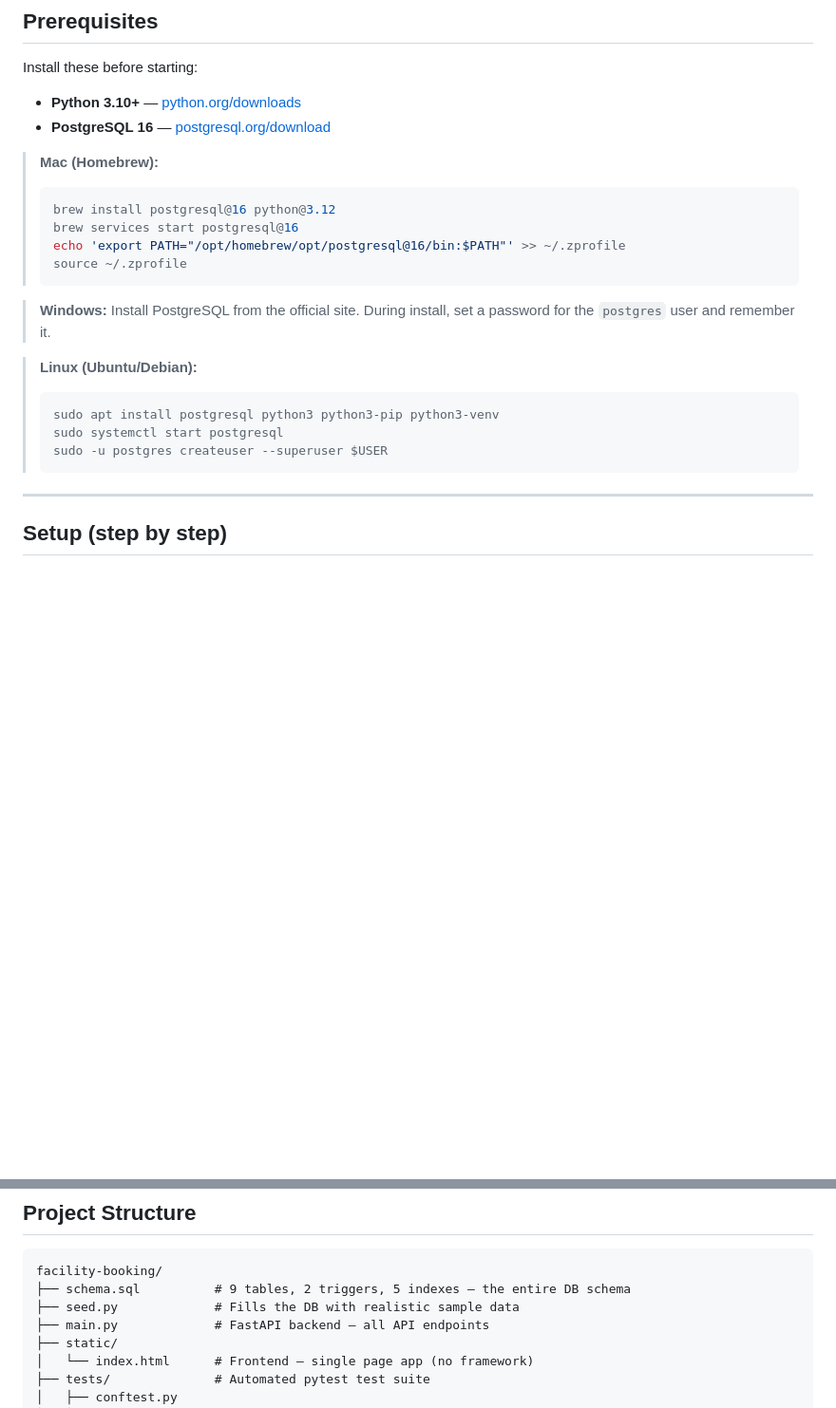
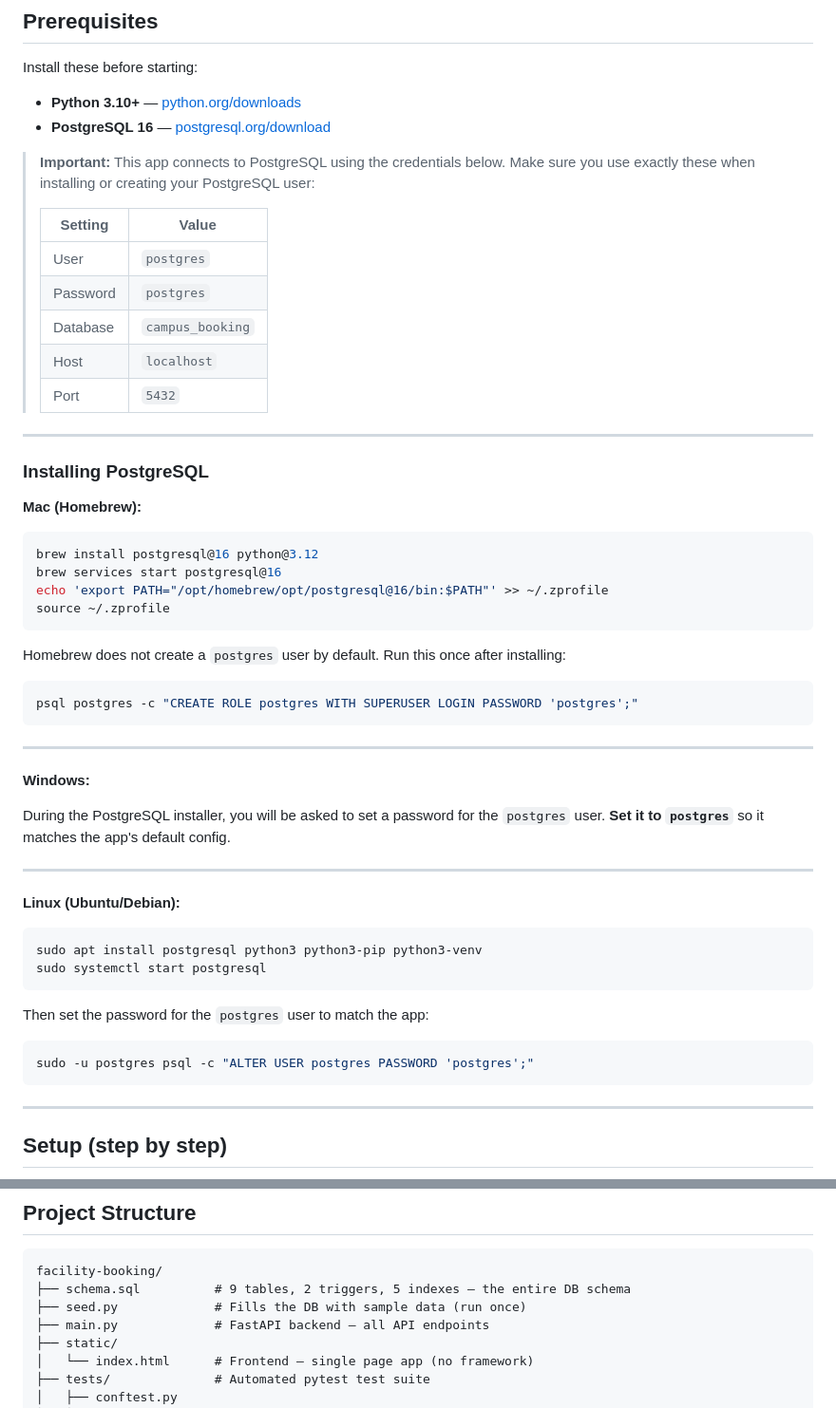
Before and after one commit to be-water22/facility-booking, a Markdown page: README.md, 2 parts joined by grey strips. Shown at 95% size. GitHub-like rendering; blank space fills up the shorter version.

Commit message:
docs: show DB credentials upfront before PostgreSQL install steps

````diff
--- a/README.md
+++ b/README.md
@@ -23,22 +23,53 @@ Install these before starting:
 - **Python 3.10+** — [python.org/downloads](https://www.python.org/downloads/)
 - **PostgreSQL 16** — [postgresql.org/download](https://www.postgresql.org/download/)
 
-> **Mac (Homebrew):**
-> ```bash
-> brew install postgresql@16 python@3.12
-> brew services start postgresql@16
-> echo 'export PATH="/opt/homebrew/opt/postgresql@16/bin:$PATH"' >> ~/.zprofile
-> source ~/.zprofile
-> ```
+> **Important:** This app connects to PostgreSQL using the credentials below.
+> Make sure you use exactly these when installing or creating your PostgreSQL user:
+>
+> | Setting  | Value            |
+> |----------|------------------|
+> | User     | `postgres`       |
+> | Password | `postgres`       |
+> | Database | `campus_booking` |
+> | Host     | `localhost`      |
+> | Port     | `5432`           |
 
-> **Windows:** Install PostgreSQL from the official site. During install, set a password for the `postgres` user and remember it.
+---
 
-> **Linux (Ubuntu/Debian):**
-> ```bash
-> sudo apt install postgresql python3 python3-pip python3-venv
-> sudo systemctl start postgresql
-> sudo -u postgres createuser --superuser $USER
-> ```
+### Installing PostgreSQL
+
+**Mac (Homebrew):**
+```bash
+brew install postgresql@16 python@3.12
+brew services start postgresql@16
+echo 'export PATH="/opt/homebrew/opt/postgresql@16/bin:$PATH"' >> ~/.zprofile
+source ~/.zprofile
+```
+
+Homebrew does not create a `postgres` user by default. Run this once after installing:
+```bash
+psql postgres -c "CREATE ROLE postgres WITH SUPERUSER LOGIN PASSWORD 'postgres';"
+```
+
+---
+
+**Windows:**
+
+During the PostgreSQL installer, you will be asked to set a password for the `postgres` user.
+**Set it to `postgres`** so it matches the app's default config.
+
+---
+
+**Linux (Ubuntu/Debian):**
+```bash
+sudo apt install postgresql python3 python3-pip python3-venv
+sudo systemctl start postgresql
+```
+
+Then set the password for the `postgres` user to match the app:
+```bash
+sudo -u postgres psql -c "ALTER USER postgres PASSWORD 'postgres';"
+```
 
 ---
 
@@ -152,7 +163,7 @@ Password format is always: **4 lowercase letters + 4 digits** (e.g. `abcd1234`)
 ```
 facility-booking/
 ├── schema.sql          # 9 tables, 2 triggers, 5 indexes — the entire DB schema
-├── seed.py             # Fills the DB with realistic sample data
+├── seed.py             # Fills the DB with sample data (run once)
 ├── main.py             # FastAPI backend — all API endpoints
 ├── static/
 │   └── index.html      # Frontend — single page app (no framework)
````
Also changed, not shown: other parts of README.md (+6 -26 lines).
